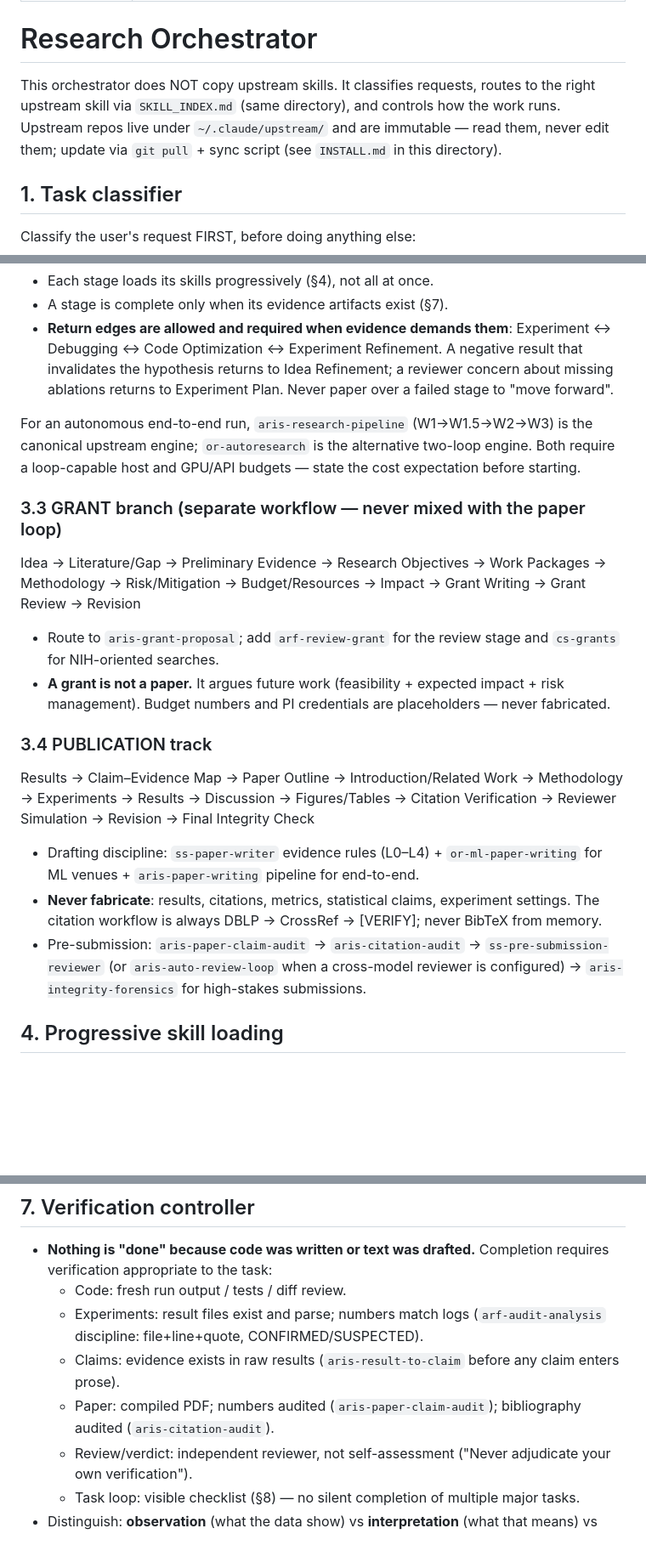
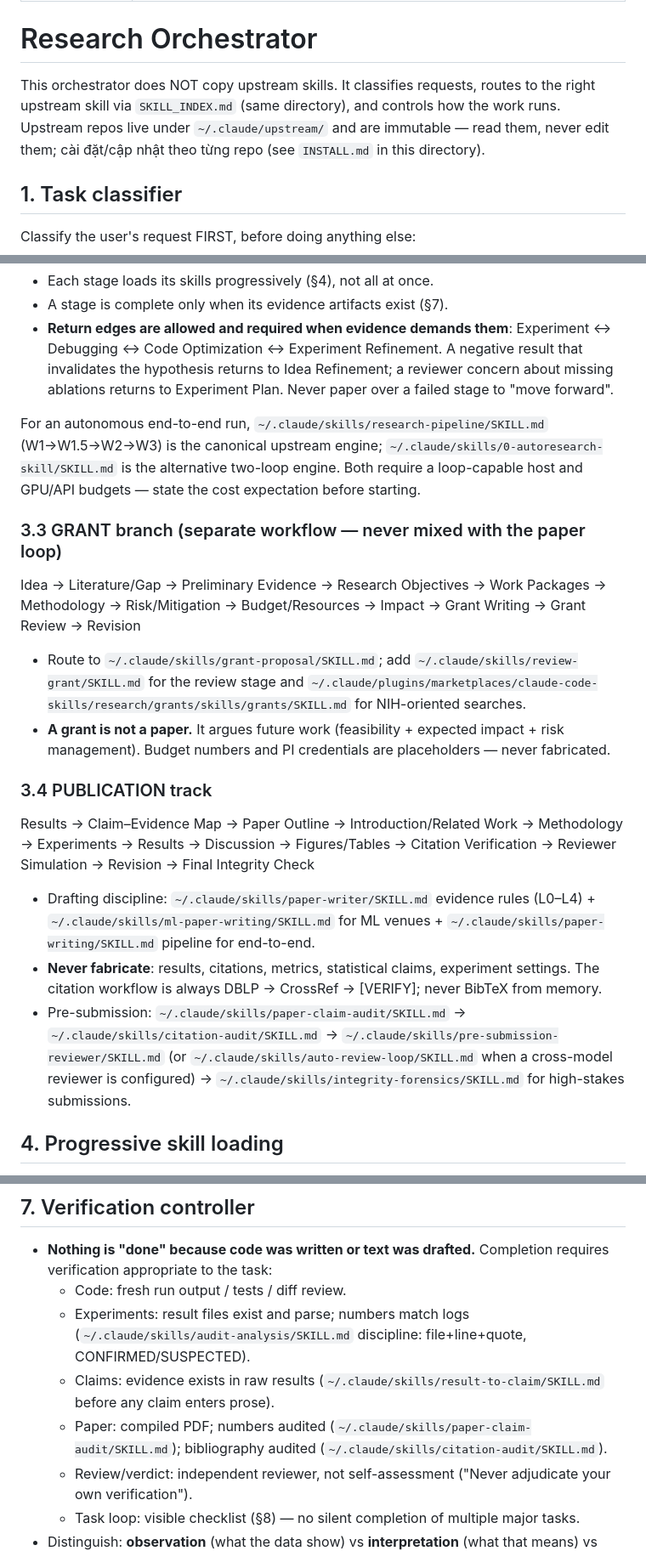
Before and after one commit to giaminhgist/Minh_YOLO, a Markdown page: research-orchestrator/SKILL.md, 3 parts joined by grey strips. Shown at 85% size. Drawn GitHub-style; blank space fills up the shorter version.

```diff
--- a/research-orchestrator/SKILL.md
+++ b/research-orchestrator/SKILL.md
@@ -5,7 +5,7 @@ description: Task classifier, skill router, and workflow orchestrator for AI/DL/
 
 # Research Orchestrator
 
-This orchestrator does NOT copy upstream skills. It classifies requests, routes to the right upstream skill via `SKILL_INDEX.md` (same directory), and controls how the work runs. Upstream repos live under `~/.claude/upstream/` and are immutable — read them, never edit them; update via `git pull` + sync script (see `INSTALL.md` in this directory).
+This orchestrator does NOT copy upstream skills. It classifies requests, routes to the right upstream skill via `SKILL_INDEX.md` (same directory), and controls how the work runs. Upstream repos live under `~/.claude/upstream/` and are immutable — read them, never edit them; cài đặt/cập nhật theo từng repo (see `INSTALL.md` in this directory).
 
 ## 1. Task classifier
 
@@ -62,22 +62,22 @@ Idea Discovery → Idea Proposal/Refinement → Literature Review → Novelty Ch
 - A stage is complete only when its evidence artifacts exist (§7).
 - **Return edges are allowed and required when evidence demands them**: Experiment ↔ Debugging ↔ Code Optimization ↔ Experiment Refinement. A negative result that invalidates the hypothesis returns to Idea Refinement; a reviewer concern about missing ablations returns to Experiment Plan. Never paper over a failed stage to "move forward".
 
-For an autonomous end-to-end run, `aris-research-pipeline` (W1→W1.5→W2→W3) is the canonical upstream engine; `or-autoresearch` is the alternative two-loop engine. Both require a loop-capable host and GPU/API budgets — state the cost expectation before starting.
+For an autonomous end-to-end run, `~/.claude/skills/research-pipeline/SKILL.md` (W1→W1.5→W2→W3) is the canonical upstream engine; `~/.claude/skills/0-autoresearch-skill/SKILL.md` is the alternative two-loop engine. Both require a loop-capable host and GPU/API budgets — state the cost expectation before starting.
 
 ### 3.3 GRANT branch (separate workflow — never mixed with the paper loop)
 
 Idea → Literature/Gap → Preliminary Evidence → Research Objectives → Work Packages → Methodology → Risk/Mitigation → Budget/Resources → Impact → Grant Writing → Grant Review → Revision
 
-- Route to `aris-grant-proposal`; add `arf-review-grant` for the review stage and `cs-grants` for NIH-oriented searches.
+- Route to `~/.claude/skills/grant-proposal/SKILL.md`; add `~/.claude/skills/review-grant/SKILL.md` for the review stage and `~/.claude/plugins/marketplaces/claude-code-skills/research/grants/skills/grants/SKILL.md` for NIH-oriented searches.
 - **A grant is not a paper.** It argues future work (feasibility + expected impact + risk management). Budget numbers and PI credentials are placeholders — never fabricated.
 
 ### 3.4 PUBLICATION track
 
 Results → Claim–Evidence Map → Paper Outline → Introduction/Related Work → Methodology → Experiments → Results → Discussion → Figures/Tables → Citation Verification → Reviewer Simulation → Revision → Final Integrity Check
 
-- Drafting discipline: `ss-paper-writer` evidence rules (L0–L4) + `or-ml-paper-writing` for ML venues + `aris-paper-writing` pipeline for end-to-end.
+- Drafting discipline: `~/.claude/skills/paper-writer/SKILL.md` evidence rules (L0–L4) + `~/.claude/skills/ml-paper-writing/SKILL.md` for ML venues + `~/.claude/skills/paper-writing/SKILL.md` pipeline for end-to-end.
 - **Never fabricate**: results, citations, metrics, statistical claims, experiment settings. The citation workflow is always DBLP → CrossRef → [VERIFY]; never BibTeX from memory.
-- Pre-submission: `aris-paper-claim-audit` → `aris-citation-audit` → `ss-pre-submission-reviewer` (or `aris-auto-review-loop` when a cross-model reviewer is configured) → `aris-integrity-forensics` for high-stakes submissions.
+- Pre-submission: `~/.claude/skills/paper-claim-audit/SKILL.md` → `~/.claude/skills/citation-audit/SKILL.md` → `~/.claude/skills/pre-submission-reviewer/SKILL.md` (or `~/.claude/skills/auto-review-loop/SKILL.md` when a cross-model reviewer is configured) → `~/.claude/skills/integrity-forensics/SKILL.md` for high-stakes submissions.
 
 ## 4. Progressive skill loading
 
@@ -120,9 +120,9 @@ Goal | Current task | Completed | Important decisions | Relevant files | Experim
 
 - **Nothing is "done" because code was written or text was drafted.** Completion requires verification appropriate to the task:
   - Code: fresh run output / tests / diff review.
-  - Experiments: result files exist and parse; numbers match logs (`arf-audit-analysis` discipline: file+line+quote, CONFIRMED/SUSPECTED).
-  - Claims: evidence exists in raw results (`aris-result-to-claim` before any claim enters prose).
-  - Paper: compiled PDF; numbers audited (`aris-paper-claim-audit`); bibliography audited (`aris-citation-audit`).
+  - Experiments: result files exist and parse; numbers match logs (`~/.claude/skills/audit-analysis/SKILL.md` discipline: file+line+quote, CONFIRMED/SUSPECTED).
+  - Claims: evidence exists in raw results (`~/.claude/skills/result-to-claim/SKILL.md` before any claim enters prose).
+  - Paper: compiled PDF; numbers audited (`~/.claude/skills/paper-claim-audit/SKILL.md`); bibliography audited (`~/.claude/skills/citation-audit/SKILL.md`).
   - Review/verdict: independent reviewer, not self-assessment ("Never adjudicate your own verification").
   - Task loop: visible checklist (§8) — no silent completion of multiple major tasks.
 - Distinguish: **observation** (what the data show) vs **interpretation** (what that means) vs **hypothesis** vs **claim** (what we assert in writing). Claims must trace to experimental evidence, a figure/table, a citation, or a mathematical argument.
```
Also changed, not shown: other parts of research-orchestrator/SKILL.md (+3 -3 lines).
